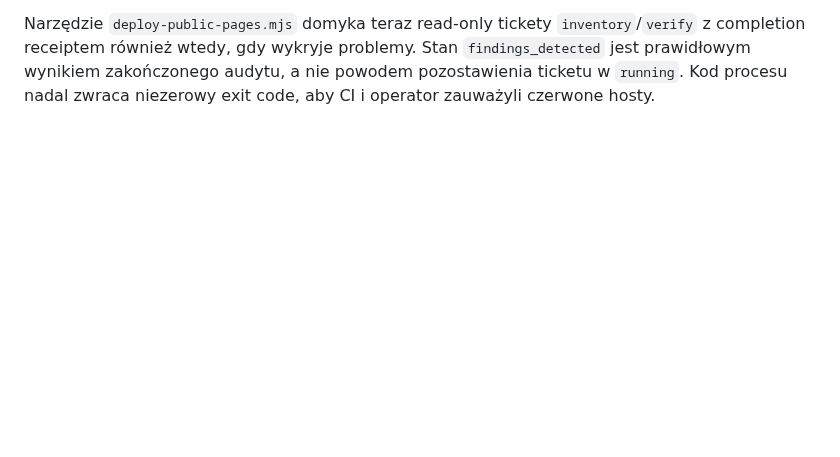
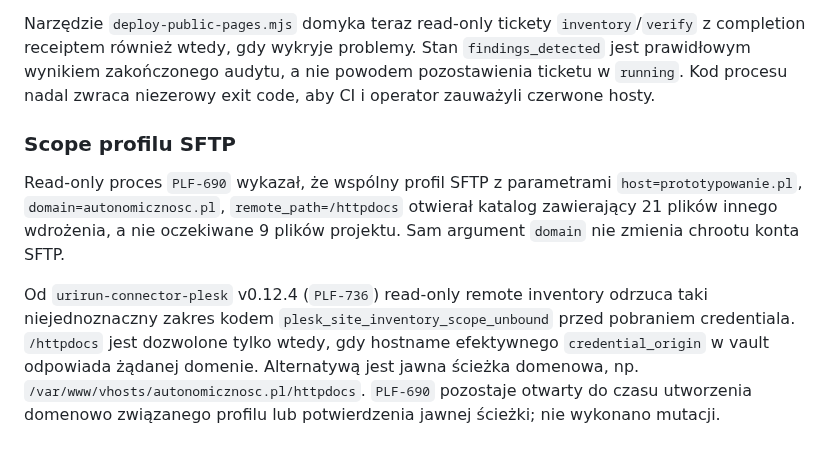
Before and after one commit to subactor/docs, a Markdown page: architecture/public-pages-subdomains-deployment-2026-07-20.md, the part around the change. Rendered like a GitHub page; blank space fills up the shorter version.

Commit message:
docs: record domain-bound SFTP scope

```diff
--- a/architecture/public-pages-subdomains-deployment-2026-07-20.md
+++ b/architecture/public-pages-subdomains-deployment-2026-07-20.md
@@ -223,3 +223,19 @@ Narzędzie `deploy-public-pages.mjs` domyka teraz read-only tickety
 Stan `findings_detected` jest prawidłowym wynikiem zakończonego audytu, a nie
 powodem pozostawienia ticketu w `running`. Kod procesu nadal zwraca niezerowy
 exit code, aby CI i operator zauważyli czerwone hosty.
+
+### Scope profilu SFTP
+
+Read-only proces `PLF-690` wykazał, że wspólny profil SFTP z parametrami
+`host=prototypowanie.pl`, `domain=autonomicznosc.pl`, `remote_path=/httpdocs`
+otwierał katalog zawierający 21 plików innego wdrożenia, a nie oczekiwane 9
+plików projektu. Sam argument `domain` nie zmienia chrootu konta SFTP.
+
+Od `urirun-connector-plesk` v0.12.4 (`PLF-736`) read-only remote inventory
+odrzuca taki niejednoznaczny zakres kodem
+`plesk_site_inventory_scope_unbound` przed pobraniem credentiala. `/httpdocs`
+jest dozwolone tylko wtedy, gdy hostname efektywnego `credential_origin` w
+vault odpowiada żądanej domenie. Alternatywą jest jawna ścieżka domenowa, np.
+`/var/www/vhosts/autonomicznosc.pl/httpdocs`. `PLF-690` pozostaje otwarty do
+czasu utworzenia domenowo związanego profilu lub potwierdzenia jawnej ścieżki;
+nie wykonano mutacji.
```
